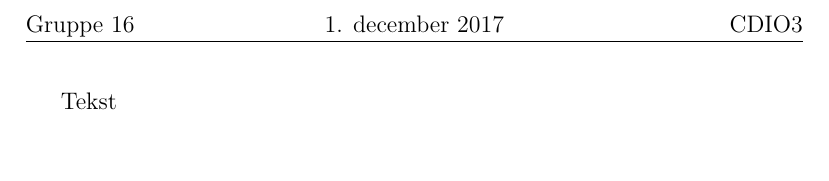
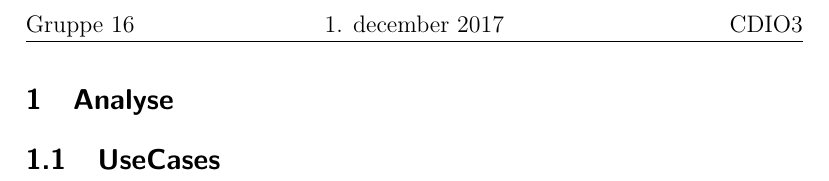
Before and after one commit to thygessteffensen/16_del3, a LaTeX document (Rapport/16_del3.tex, which reads Rapport/analyseSecondary.tex): part of the page before the commit and part of page 1 of 2 after it, cut so that both start at the same text, the shorter picture padded with empty space. Compiled offline with pdfLaTeX.

Commit message:
+analyse
Analyse af underdokument

```diff
--- /dev/null
+++ b/Rapport/analyseSecondary.tex
@@ -0,0 +1,2 @@
+\section{Analyse}
+	\subsection{UseCases}
```
Also changed, not shown: Rapport/16_del3.tex (+1 -1 lines).
